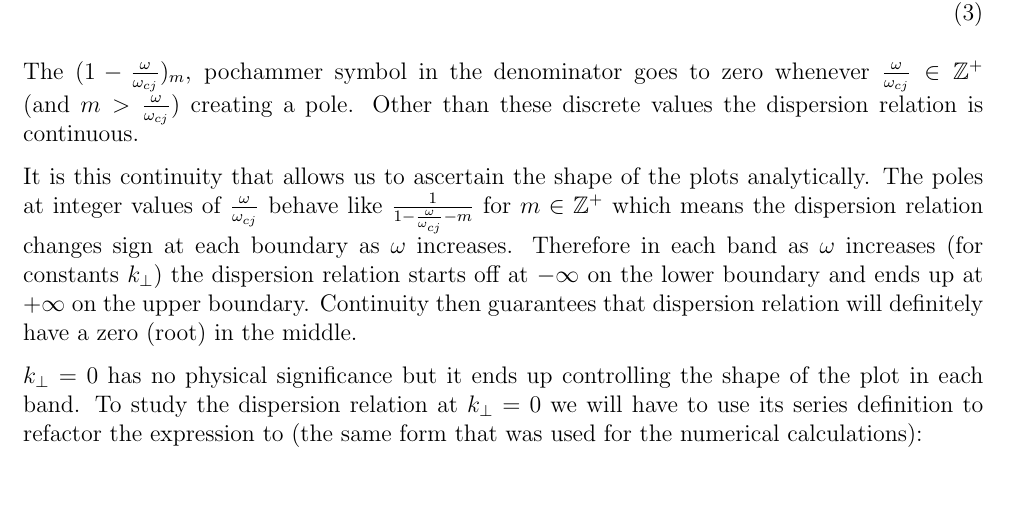
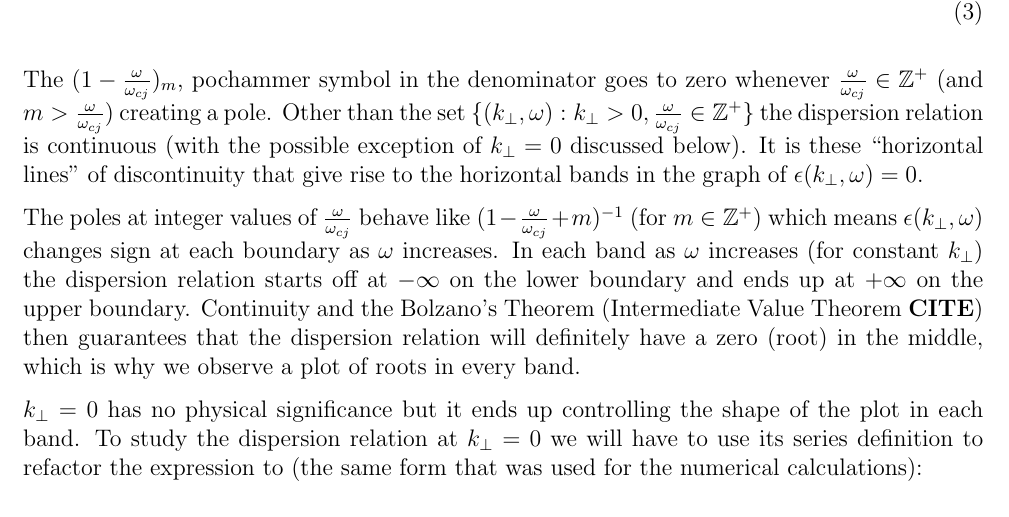
Before and after one commit to abid-mujtaba/dispersion-roots, a LaTeX document (notes/note.tex): part of page 1 of 2, cut so that both start at the same text. Compiled offline with pdfLaTeX.

Commit message:
Refactor two more paras

```diff
--- a/notes/note.tex
+++ b/notes/note.tex
@@ -27,16 +22,15 @@
         \times& \left. \sum_{m = 0}^\infty \frac{(\kappa_j - n + 2)_m \, (\kappa_j + \frac{3}{2})_m}{(\kappa_j + \frac{5}{2} - n)_m \, \Gamma(\kappa - n + \frac{5}{2} - \frac{\omega}{\omega_{cj}}) \, \Gamma(\kappa_j - n + \frac{5}{2} + \frac{\omega}{\omega_{cj}})} \frac{(2 \lambda_j)^{(\kappa_j + \frac{1}{2} - n + m)}}{m!} \right)
     \end{align}
 
-    % \begin{equation}
-    %     _2F_3\left(\frac{1}{2}, n; n - \frac{1}{2} - \kappa_j, 1 - \frac{\omega}{\omega_{cj}}, 1 + \frac{\omega}{\omega_{cj}}; 2 \lambda_j \right) = \sum_{m = 0}^{\infty} \frac{(\frac{1}{2})_m \, (n)_m}{(n - \frac{1}{2} - \kappa_j)_m \, (1 - \frac{\omega}{\omega_{cj}})_m \, (1 + \frac{\omega}{\omega_{cj}})_m} \frac{(2 \lambda_j)^m}{m!}
-    % \end{equation}
+    The $(1 - \frac{\omega}{\omega_{cj}})_m$, pochammer symbol in the denominator goes to zero whenever $\frac{\omega}{\omega_{cj}} \in \mathbb{Z}^+$ (and $m > \frac{\omega}{\omega_{cj}}$) creating a pole.
+    Other than the set $\{(k_\perp, \omega) : k_\perp > 0, \frac{\omega}{\omega_{cj}} \in \mathbb{Z}^+\}$ the dispersion relation is continuous (with the possible exception of $k_\perp = 0$ discussed below).
+    It is these ``horizontal lines'' of discontinuity that give rise to the horizontal bands in the graph of $\epsilon(k_\perp, \omega) = 0$.
 
-    The $(1 - \frac{\omega}{\omega_{cj}})_m$, pochammer symbol in the denominator goes to zero whenever $\frac{\omega}{\omega_{cj}} \in \mathbb{Z}^+$ (and $m > \frac{\omega}{\omega_{cj}}$) creating a pole.
-    Other than these discrete values the dispersion relation is continuous.
+    The poles at integer values of $\frac{\omega}{\omega_{cj}}$ behave like $(1 - \frac{\omega}{\omega_{cj}} + m)^{-1}$ (for $m \in \mathbb{Z}^+$) which means $\epsilon(k_\perp, \omega)$ changes sign at each boundary as $\omega$ increases.
+    In each band as $\omega$ increases (for constant $k_\perp$) the dispersion relation starts off at $-\infty$ on the lower boundary and ends up at $+\infty$ on the upper boundary.
+    Continuity and the Bolzano's Theorem (Intermediate Value Theorem \textbf{CITE}) then guarantees that the dispersion relation will definitely have a zero (root) in the middle, which is why we observe a plot of roots in every band.
 
-    % TODO: Refactor below
-
-    It is this continuity that allows us to ascertain the shape of the plots analytically. The poles at integer values of $\frac{\omega}{\omega_{cj}}$ behave like $\frac{1}{1 - \frac{\omega}{\omega_{cj}} - m}$ for $m \in \mathbb{Z}^+$ which means the dispersion relation changes sign at each boundary as $\omega$ increases. Therefore in each band as $\omega$ increases (for constants $k_\perp$) the dispersion relation starts off at $-\infty$ on the lower boundary and ends up at $+\infty$ on the upper boundary. Continuity then guarantees that dispersion relation will definitely have a zero (root) in the middle.
+    % REFACTOR Below
 
     $k_\perp = 0$ has no physical significance but it ends up controlling the shape of the plot in each band. To study the dispersion relation at $k_\perp = 0$ we will have to use its series definition to refactor the expression to (the same form that was used for the numerical calculations):
 
```
Also changed, not shown: notes/note.tex (5 more changed lines).
